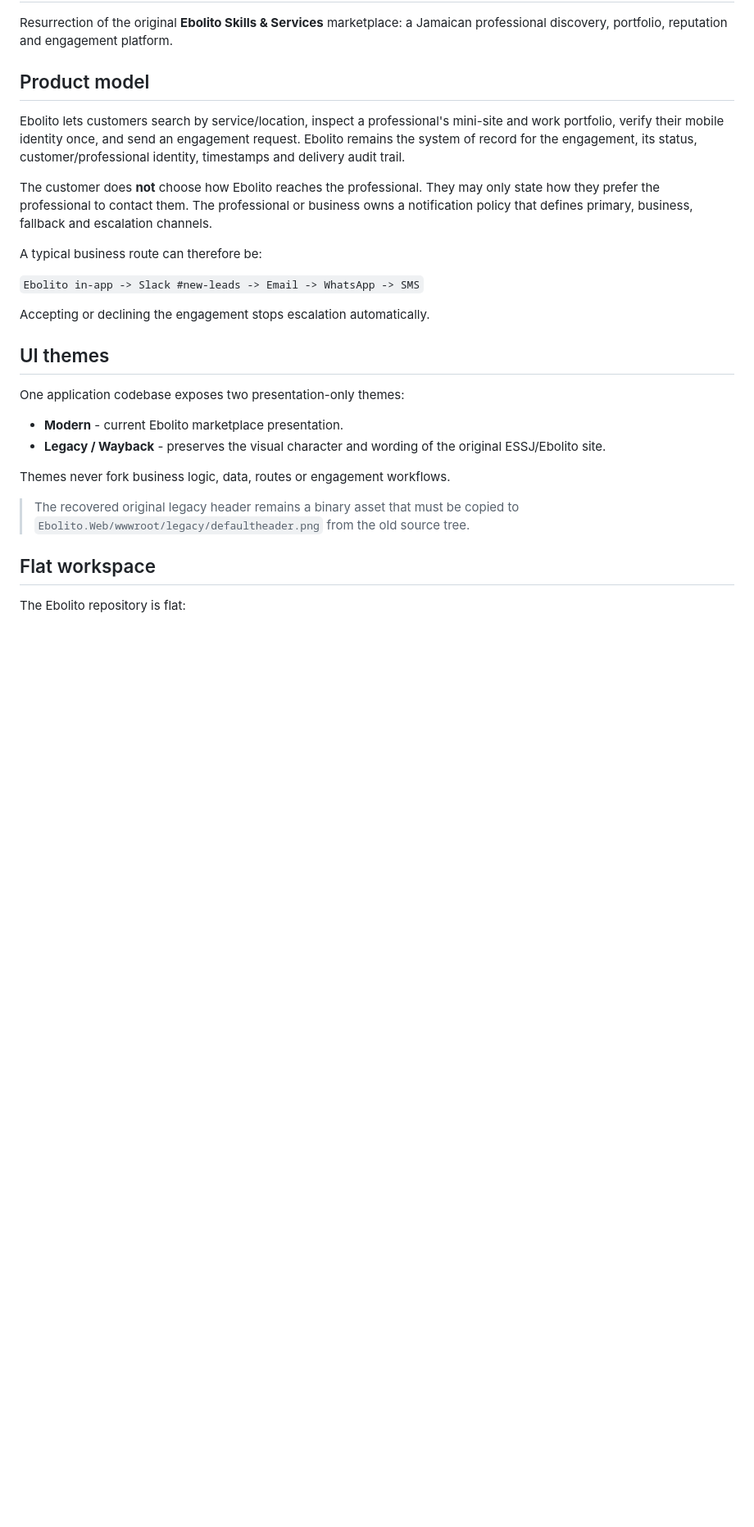
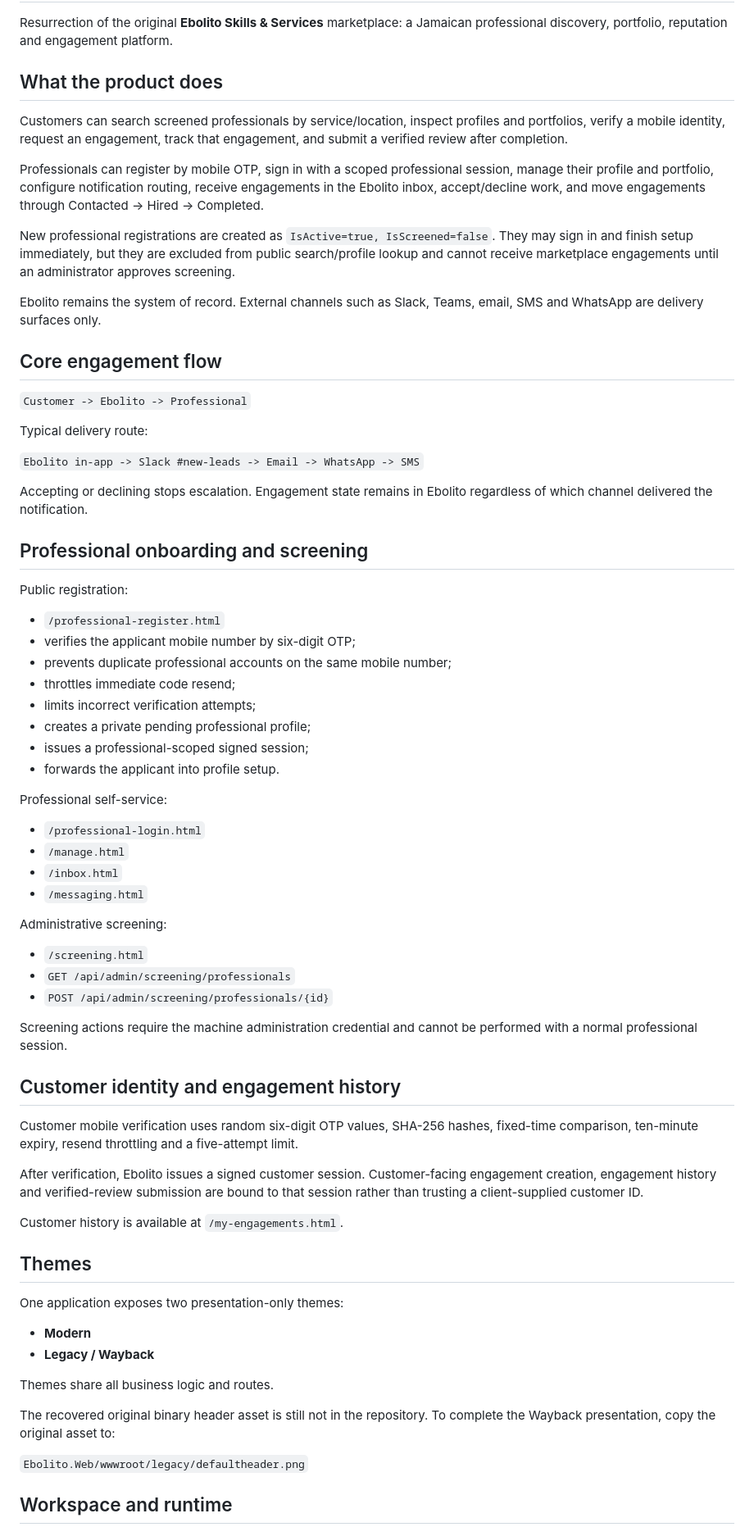
Before and after one commit to fitzroywright/ebolito, a Markdown page: README.md, the part around one of its changes. Shown at 82% size. Rendered like a GitHub page; blank space fills up the shorter version.

Commit message:
Update Ebolito status and onboarding documentation

```diff
--- a/README.md
+++ b/README.md
@@ -2,29 +2,74 @@
 
 Resurrection of the original **Ebolito Skills & Services** marketplace: a Jamaican professional discovery, portfolio, reputation and engagement platform.
 
-## Product model
+## What the product does
 
-Ebolito lets customers search by service/location, inspect a professional's mini-site and work portfolio, verify their mobile identity once, and send an engagement request. Ebolito remains the system of record for the engagement, its status, customer/professional identity, timestamps and delivery audit trail.
+Customers can search screened professionals by service/location, inspect profiles and portfolios, verify a mobile identity, request an engagement, track that engagement, and submit a verified review after completion.
 
-The customer does **not** choose how Ebolito reaches the professional. They may only state how they prefer the professional to contact them. The professional or business owns a notification policy that defines primary, business, fallback and escalation channels.
+Professionals can register by mobile OTP, sign in with a scoped professional session, manage their profile and portfolio, configure notification routing, receive engagements in the Ebolito inbox, accept/decline work, and move engagements through Contacted -> Hired -> Completed.
 
-A typical business route can therefore be:
+New professional registrations are created as `IsActive=true, IsScreened=false`. They may sign in and finish setup immediately, but they are excluded from public search/profile lookup and cannot receive marketplace engagements until an administrator approves screening.
+
+Ebolito remains the system of record. External channels such as Slack, Teams, email, SMS and WhatsApp are delivery surfaces only.
+
+## Core engagement flow
+
+`Customer -> Ebolito -> Professional`
+
+Typical delivery route:
 
 `Ebolito in-app -> Slack #new-leads -> Email -> WhatsApp -> SMS`
 
-Accepting or declining the engagement stops escalation automatically.
+Accepting or declining stops escalation. Engagement state remains in Ebolito regardless of which channel delivered the notification.
 
-## UI themes
+## Professional onboarding and screening
 
-One application codebase exposes two presentation-only themes:
+Public registration:
 
-- **Modern** - current Ebolito marketplace presentation.
-- **Legacy / Wayback** - preserves the visual character and wording of the original ESSJ/Ebolito site.
+- `/professional-register.html`
+- verifies the applicant mobile number by six-digit OTP;
+- prevents duplicate professional accounts on the same mobile number;
+- throttles immediate code resend;
+- limits incorrect verification attempts;
+- creates a private pending professional profile;
+- issues a professional-scoped signed session;
+- forwards the applicant into profile setup.
 
-Themes never fork business logic, data, routes or engagement workflows.
+Professional self-service:
 
-> The recovered original legacy header remains a binary asset that must be copied to `Ebolito.Web/wwwroot/legacy/defaultheader.png` from the old source tree.
+- `/professional-login.html`
+- `/manage.html`
+- `/inbox.html`
+- `/messaging.html`
 
-## Flat workspace
+Administrative screening:
 
-The Ebolito repository is flat:
+- `/screening.html`
+- `GET /api/admin/screening/professionals`
+- `POST /api/admin/screening/professionals/{id}`
+
+Screening actions require the machine administration credential and cannot be performed with a normal professional session.
+
+## Customer identity and engagement history
+
+Customer mobile verification uses random six-digit OTP values, SHA-256 hashes, fixed-time comparison, ten-minute expiry, resend throttling and a five-attempt limit.
+
+After verification, Ebolito issues a signed customer session. Customer-facing engagement creation, engagement history and verified-review submission are bound to that session rather than trusting a client-supplied customer ID.
+
+Customer history is available at `/my-engagements.html`.
+
+## Themes
+
+One application exposes two presentation-only themes:
+
+- **Modern**
+- **Legacy / Wayback**
+
+Themes share all business logic and routes.
+
+The recovered original binary header asset is still not in the repository. To complete the Wayback presentation, copy the original asset to:
+
+`Ebolito.Web/wwwroot/legacy/defaultheader.png`
+
+## Workspace and runtime
+
```
Also changed, not shown: other parts of README.md (+61 -109 lines).
